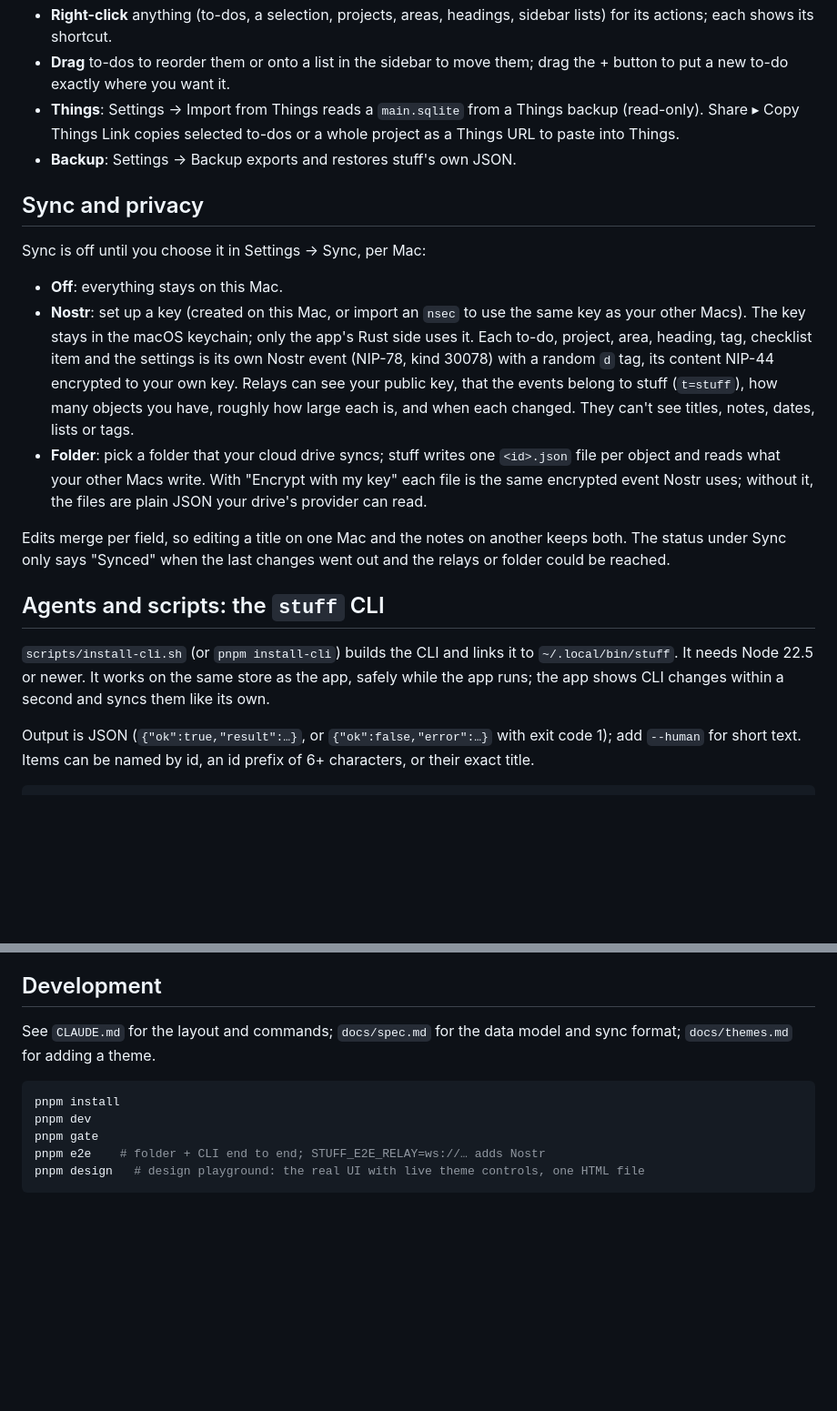
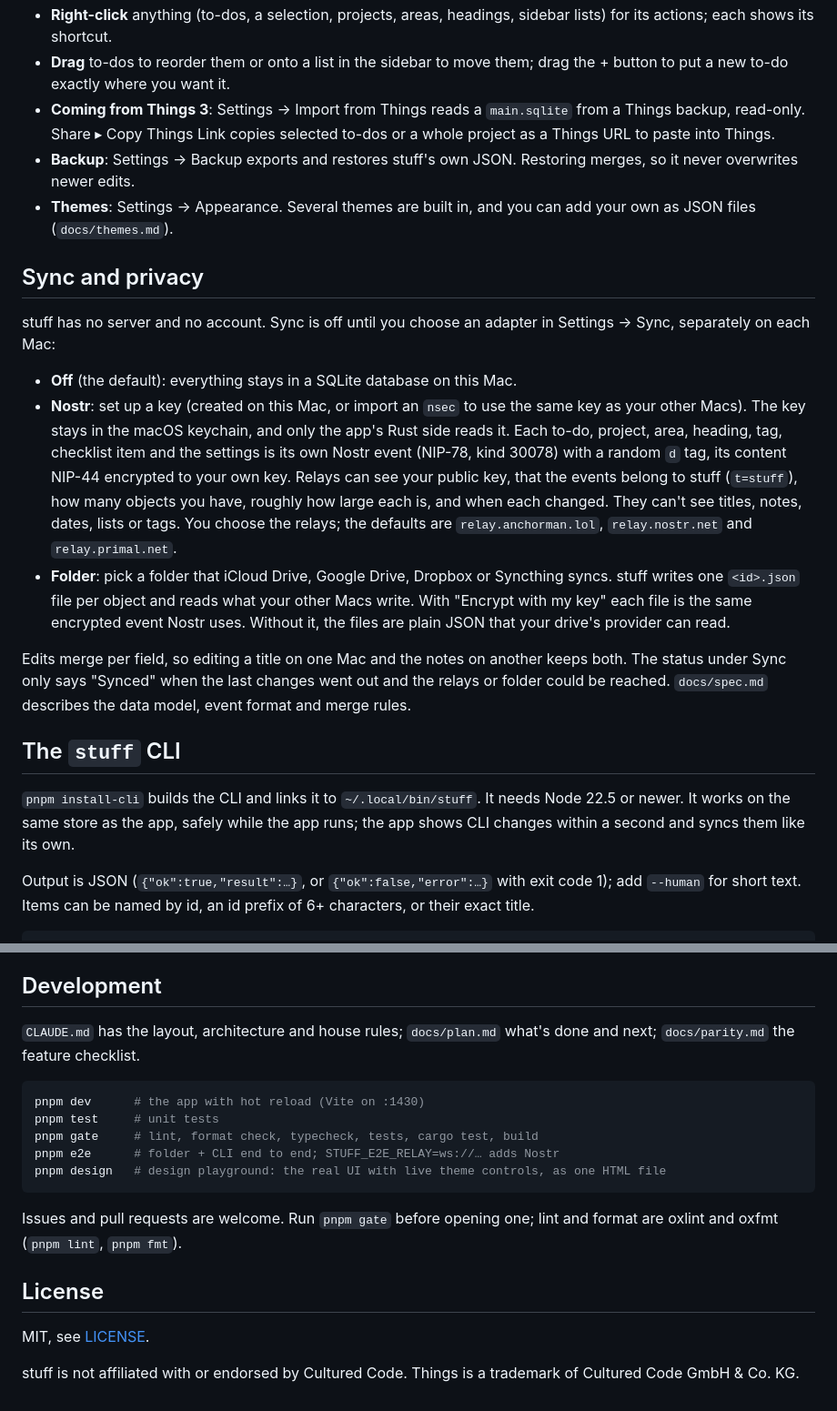
Before and after one commit to leon-wbr/stuff, a Markdown page: README.md, 2 parts joined by grey strips. Shown at 91% size. Rendered like a GitHub page; blank space fills up the shorter version.

````diff
--- a/README.md
+++ b/README.md
@@ -9,21 +44,22 @@ A calm to-do app for the Mac. Inbox, Today and This Evening, Upcoming, Anytime,
 - **Right-click** anything (to-dos, a selection, projects, areas, headings, sidebar lists) for its actions; each shows its shortcut.
 - **Drag** to-dos to reorder them or onto a list in the sidebar to move them; drag the + button to put a new to-do exactly where you want it.
-- **Things**: Settings → Import from Things reads a `main.sqlite` from a Things backup (read-only). Share ▸ Copy Things Link copies selected to-dos or a whole project as a Things URL to paste into Things.
-- **Backup**: Settings → Backup exports and restores stuff's own JSON.
+- **Coming from Things 3**: Settings → Import from Things reads a `main.sqlite` from a Things backup, read-only. Share ▸ Copy Things Link copies selected to-dos or a whole project as a Things URL to paste into Things.
+- **Backup**: Settings → Backup exports and restores stuff's own JSON. Restoring merges, so it never overwrites newer edits.
+- **Themes**: Settings → Appearance. Several themes are built in, and you can add your own as JSON files (`docs/themes.md`).
 
 ## Sync and privacy
 
-Sync is off until you choose it in Settings → Sync, per Mac:
+stuff has no server and no account. Sync is off until you choose an adapter in Settings → Sync, separately on each Mac:
 
-- **Off**: everything stays on this Mac.
-- **Nostr**: set up a key (created on this Mac, or import an `nsec` to use the same key as your other Macs). The key stays in the macOS keychain; only the app's Rust side uses it. Each to-do, project, area, heading, tag, checklist item and the settings is its own Nostr event (NIP-78, kind 30078) with a random `d` tag, its content NIP-44 encrypted to your own key. Relays can see your public key, that the events belong to stuff (`t=stuff`), how many objects you have, roughly how large each is, and when each changed. They can't see titles, notes, dates, lists or tags.
-- **Folder**: pick a folder that your cloud drive syncs; stuff writes one `<id>.json` file per object and reads what your other Macs write. With "Encrypt with my key" each file is the same encrypted event Nostr uses; without it, the files are plain JSON your drive's provider can read.
+- **Off** (the default): everything stays in a SQLite database on this Mac.
+- **Nostr**: set up a key (created on this Mac, or import an `nsec` to use the same key as your other Macs). The key stays in the macOS keychain, and only the app's Rust side reads it. Each to-do, project, area, heading, tag, checklist item and the settings is its own Nostr event (NIP-78, kind 30078) with a random `d` tag, its content NIP-44 encrypted to your own key. Relays can see your public key, that the events belong to stuff (`t=stuff`), how many objects you have, roughly how large each is, and when each changed. They can't see titles, notes, dates, lists or tags. You choose the relays; the defaults are `relay.anchorman.lol`, `relay.nostr.net` and `relay.primal.net`.
+- **Folder**: pick a folder that iCloud Drive, Google Drive, Dropbox or Syncthing syncs. stuff writes one `<id>.json` file per object and reads what your other Macs write. With "Encrypt with my key" each file is the same encrypted event Nostr uses. Without it, the files are plain JSON that your drive's provider can read.
 
-Edits merge per field, so editing a title on one Mac and the notes on another keeps both. The status under Sync only says "Synced" when the last changes went out and the relays or folder could be reached.
+Edits merge per field, so editing a title on one Mac and the notes on another keeps both. The status under Sync only says "Synced" when the last changes went out and the relays or folder could be reached. `docs/spec.md` describes the data model, event format and merge rules.
 
-## Agents and scripts: the `stuff` CLI
+## The `stuff` CLI
 
-`scripts/install-cli.sh` (or `pnpm install-cli`) builds the CLI and links it to `~/.local/bin/stuff`. It needs Node 22.5 or newer. It works on the same store as the app, safely while the app runs; the app shows CLI changes within a second and syncs them like its own.
+`pnpm install-cli` builds the CLI and links it to `~/.local/bin/stuff`. It needs Node 22.5 or newer. It works on the same store as the app, safely while the app runs; the app shows CLI changes within a second and syncs them like its own.
 
 Output is JSON (`{"ok":true,"result":…}`, or `{"ok":false,"error":…}` with exit code 1); add `--human` for short text. Items can be named by id, an id prefix of 6+ characters, or their exact title.
 
@@ -50,12 +86,20 @@ Sync adapters, importers, exporters and commands are one small typed surface in
 
 ## Development
 
-See `CLAUDE.md` for the layout and commands; `docs/spec.md` for the data model and sync format; `docs/themes.md` for adding a theme.
+`CLAUDE.md` has the layout, architecture and house rules; `docs/plan.md` what's done and next; `docs/parity.md` the feature checklist.
 
 ```sh
-pnpm install
-pnpm dev
-pnpm gate
-pnpm e2e    # folder + CLI end to end; STUFF_E2E_RELAY=ws://… adds Nostr
-pnpm design   # design playground: the real UI with live theme controls, one HTML file
+pnpm dev      # the app with hot reload (Vite on :1430)
+pnpm test     # unit tests
+pnpm gate     # lint, format check, typecheck, tests, cargo test, build
+pnpm e2e      # folder + CLI end to end; STUFF_E2E_RELAY=ws://… adds Nostr
+pnpm design   # design playground: the real UI with live theme controls, as one HTML file
 ```
+
+Issues and pull requests are welcome. Run `pnpm gate` before opening one; lint and format are oxlint and oxfmt (`pnpm lint`, `pnpm fmt`).
+
+## License
+
+MIT, see [LICENSE](LICENSE).
+
+stuff is not affiliated with or endorsed by Cultured Code. Things is a trademark of Cultured Code GmbH & Co. KG.
````
Also changed, not shown: other parts of README.md (+37 -2 lines), docs/parity.md (+3 -1 lines), docs/spec.md (+2 -2 lines), docs/screenshot.png (added), 4 other files.
